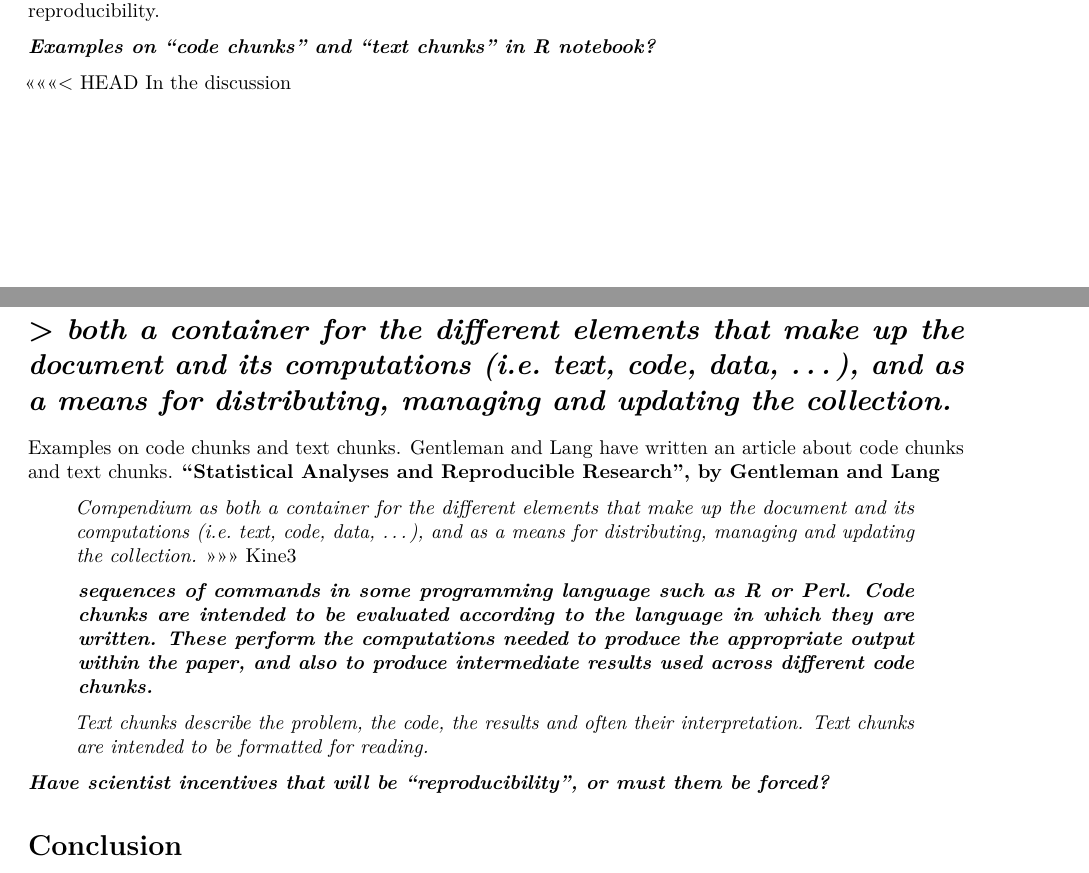
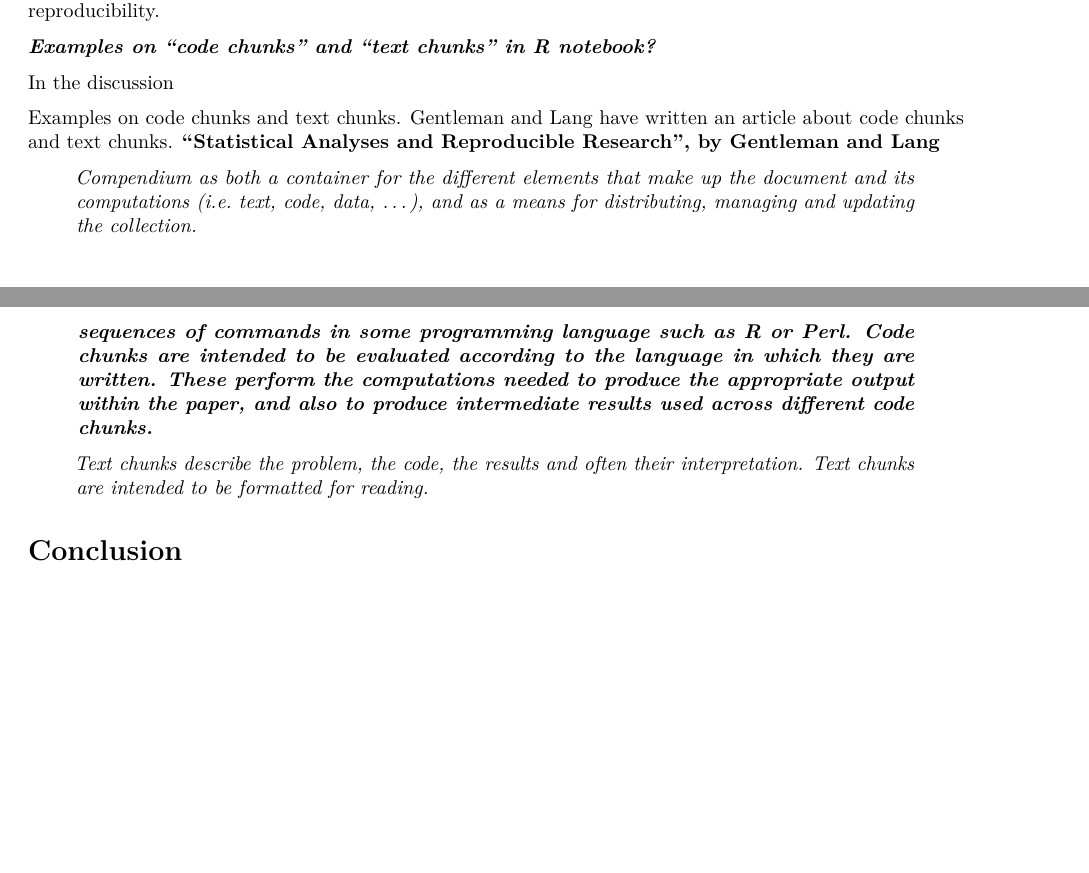
Before and after one commit to kmaake/Assignment-1-kmaake, an R Markdown document (Assignment1.Rmd): two parts of pages 2 and 3 of 3, joined at a grey line, cut so that both start at the same text, the shorter picture padded with empty space. Rendered offline with R 4.5, knitr and Pandoc, then LaTeX, with nearby package versions.

Commit message:
Fixing merge from Kine3

```diff
--- a/Assignment1.Rmd
+++ b/Assignment1.Rmd
@@ -53,21 +53,15 @@ According to the article from Peng is that papers need codes and data to let a d
 
 ***Examples on "code chunks" and "text chunks" in R notebook?***
 
-<<<<<<< HEAD
 In the discussion
 
-> *both a container for the different elements that make up the document and its computations (i.e. text, code, data, ...), and as a means for distributing, managing and updating the collection.*
-=======
 Examples on code chunks and text chunks. Gentleman and Lang have written an article about code chunks and text chunks. **"Statistical Analyses and Reproducible Research", by Gentleman and Lang**
 
 > *Compendium as both a container for the different elements that make up the document and its computations (i.e. text, code, data, ...), and as a means for distributing, managing and updating the collection.*
->>>>>>> Kine3
 
 > ***sequences of commands in some programming language such as R or Perl. Code chunks are intended to be evaluated according to the language in which they are written. These perform the computations needed to produce the appropriate output within the paper, and also to produce intermediate results used across different code chunks.***
 
 > *Text chunks describe the problem, the code, the results and often their interpretation. Text chunks are intended to be formatted for reading.*
-
-***Have scientist incentives that will be "reproducibility", or must them be forced?***
 
 # Conclusion
 
```
